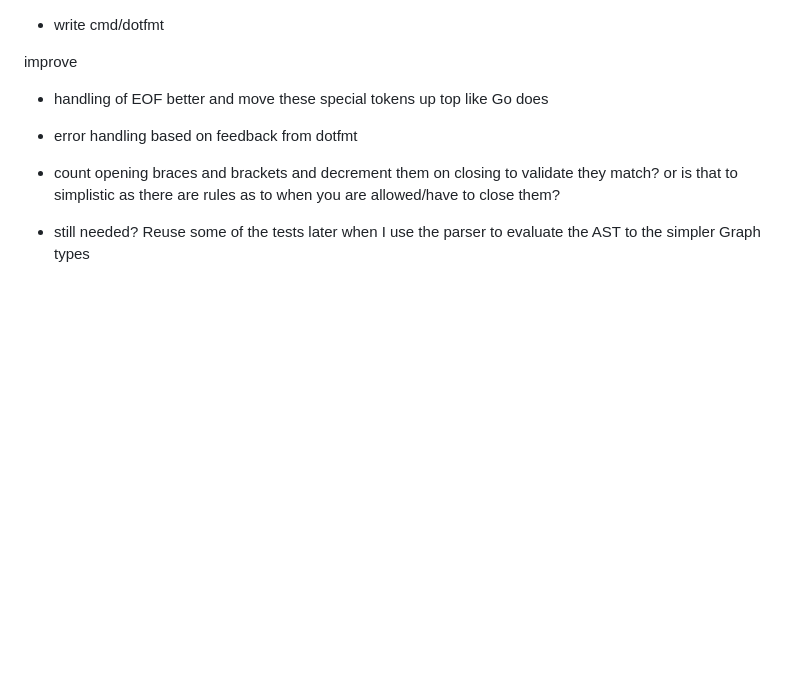
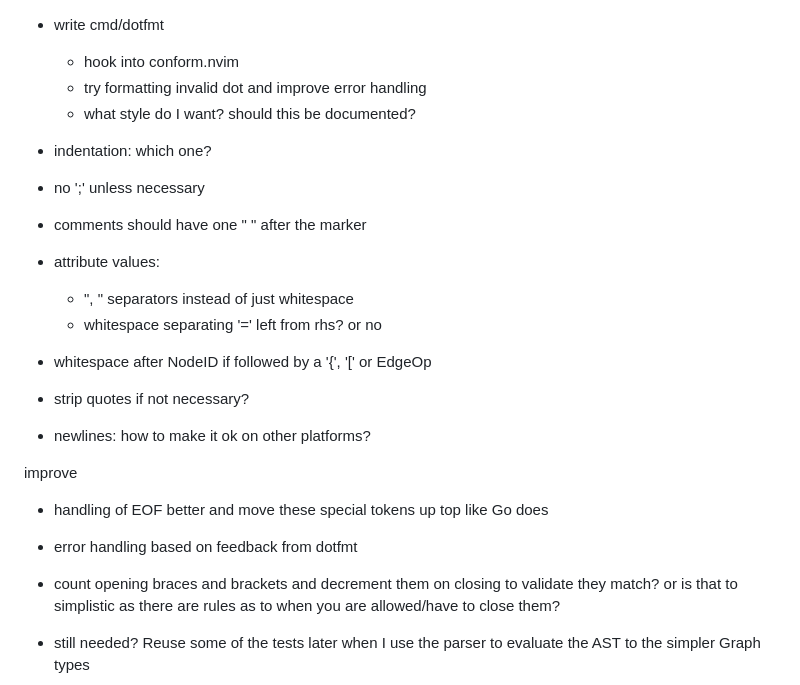
Before and after one commit to teleivo/dot, a Markdown page: TODO.md, the part around the change. GitHub-like rendering; blank space fills up the shorter version.

Commit message:
docs: todo

```diff
--- a/TODO.md
+++ b/TODO.md
@@ -1,4 +1,17 @@
 * write cmd/dotfmt
+  * hook into conform.nvim
+  * try formatting invalid dot and improve error handling
+  * what style do I want? should this be documented?
+
+* indentation: which one?
+* no ';' unless necessary
+* comments should have one " " after the marker
+* attribute values:
+  * ", " separators instead of just whitespace
+  * whitespace separating '=' left from rhs? or no
+* whitespace after NodeID if followed by a '{', '[' or EdgeOp
+* strip quotes if not necessary?
+* newlines: how to make it ok on other platforms?
 
 improve
 * handling of EOF better and move these special tokens up top like Go does
```
